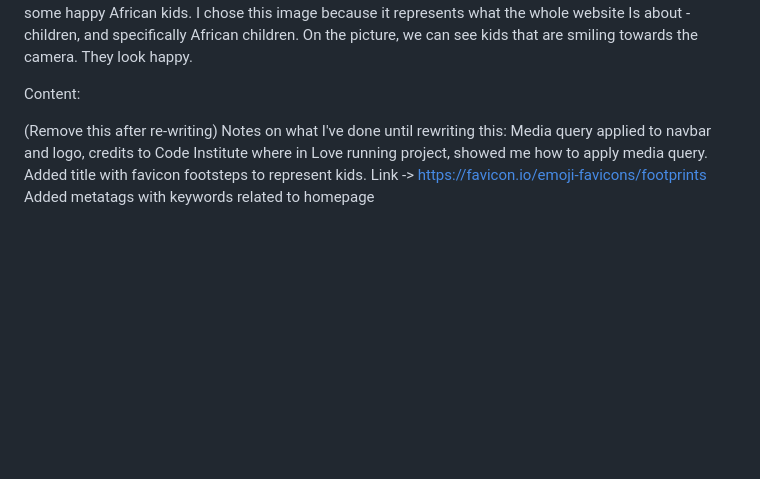
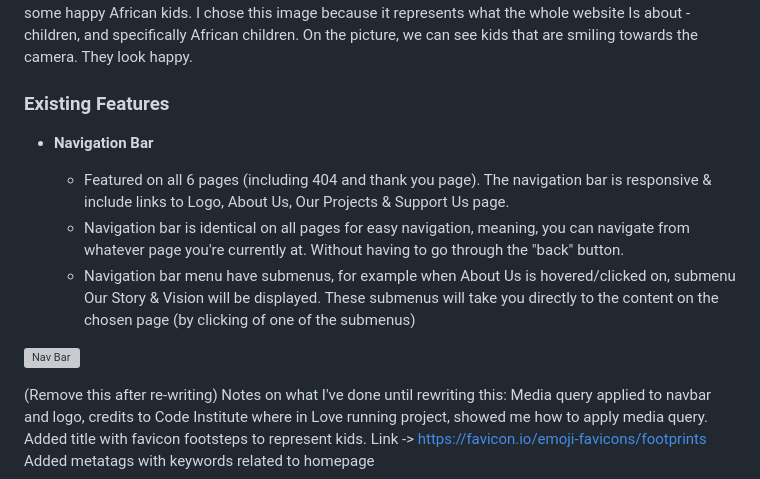
Before and after one commit to Alisha98A/Love-Children-Foundation, a Markdown page: README.md, the part around the change printed below. GitHub-like rendering; blank space fills up the shorter version; grey boxes are pictures that could not be loaded.

```diff
--- a/README.md
+++ b/README.md
@@ -8,7 +12,16 @@ The first step was to structure everything out using Figma. Since my website is
 Directly under navigation bar menu, we have a big picture of some happy African kids. I chose this image because it represents what the whole website Is about - children, and specifically African children. On the picture, we can see kids that are smiling towards the camera. They look happy.
 
 
-Content:
+### Existing Features
+
+- __Navigation Bar__
+
+
+  - Featured on all 6 pages (including 404 and thank you page). The navigation bar is responsive & include links to Logo, About Us, Our Projects & Support Us page.
+  - Navigation bar is identical on all pages for easy navigation, meaning, you can navigate from whatever page you're currently at. Without having to go through the "back" button.
+  - Navigation bar menu have submenus, for example when About Us is hovered/clicked on, submenu Our Story & Vision will be displayed. These submenus will take you directly to the content on the chosen page (by clicking of one of the submenus)
+
+![Nav Bar](https://github.com/lucyrush/readme-template/blob/master/media/love_running_nav.png)
 
 
 
```
Also changed, not shown: other parts of README.md (+4 -0 lines).
